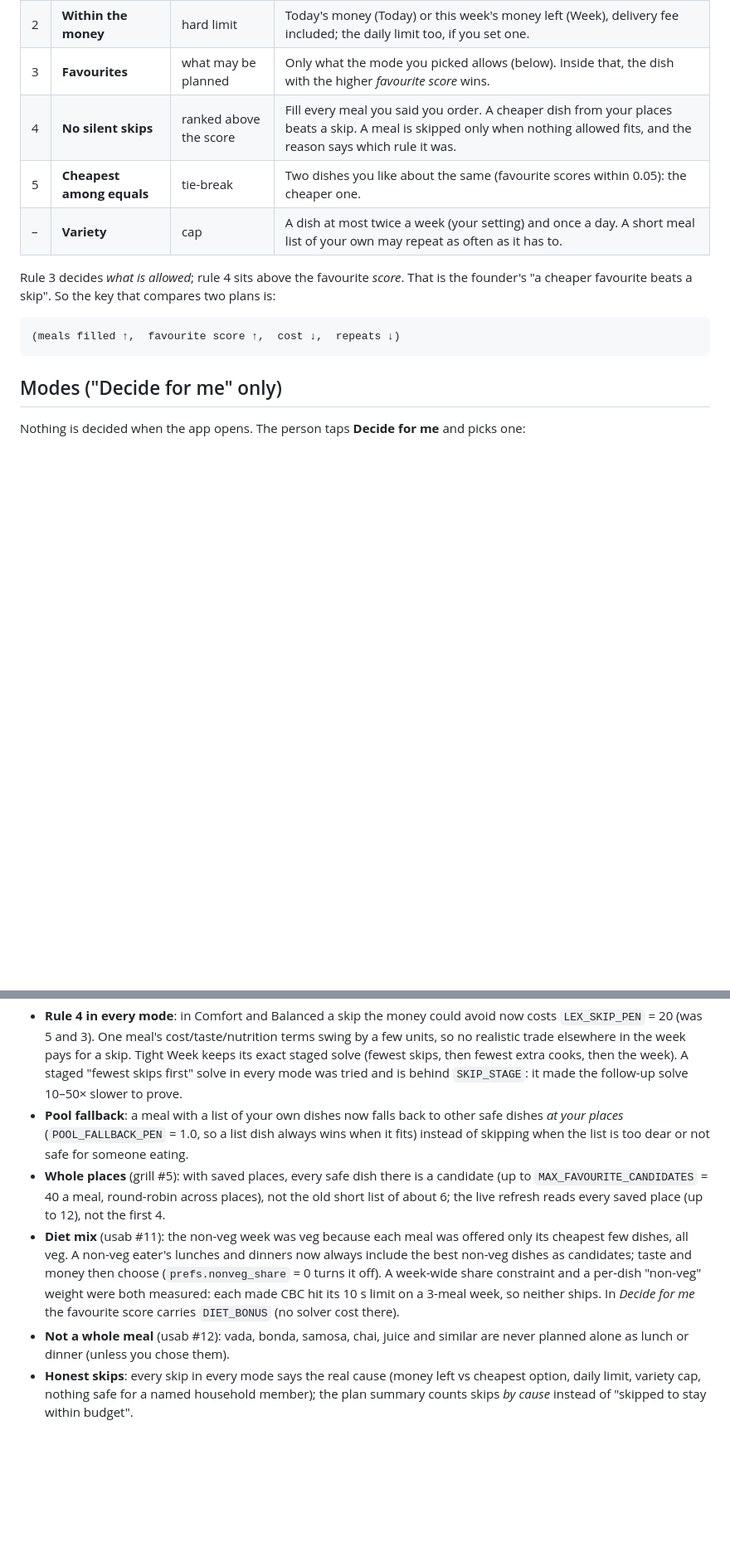
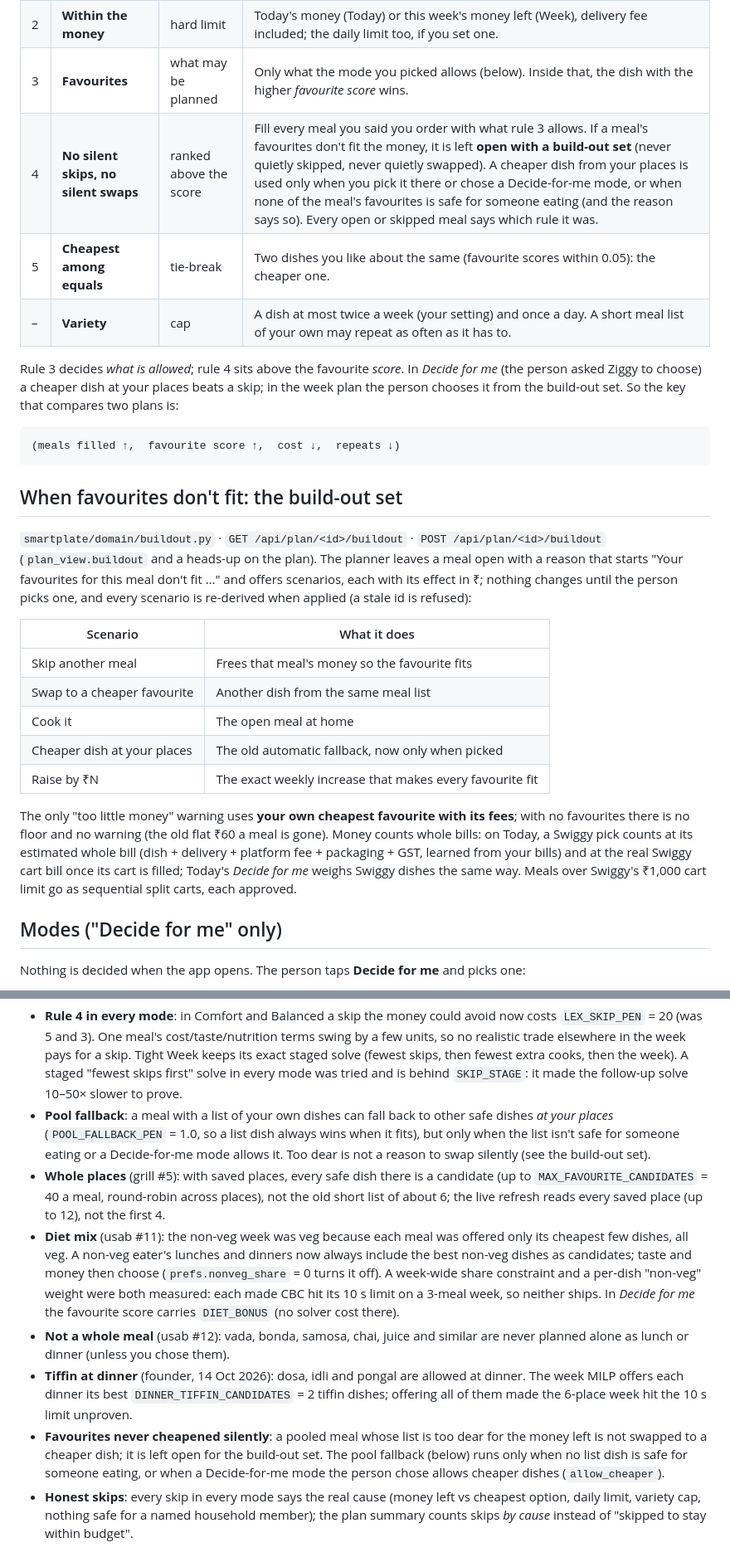
Before and after one commit to Hasen1506/Smartplate, a Markdown page: docs/planner-objective.md, 2 parts joined by grey strips. Shown at 83% size. GitHub-like rendering; blank space fills up the shorter version.

````diff
--- a/docs/planner-objective.md
+++ b/docs/planner-objective.md
@@ -19,16 +27,40 @@ A lower rule never buys a higher one.
 | 1 | **Safe** | filter | Never break a diet, allergy or medical rule of *anyone eating* that meal (household members too). Unknown counts as unsafe. Applied before anything else. |
 | 2 | **Within the money** | hard limit | Today's money (Today) or this week's money left (Week), delivery fee included; the daily limit too, if you set one. |
 | 3 | **Favourites** | what may be planned | Only what the mode you picked allows (below). Inside that, the dish with the higher *favourite score* wins. |
-| 4 | **No silent skips** | ranked above the score | Fill every meal you said you order. A cheaper dish from your places beats a skip. A meal is skipped only when nothing allowed fits, and the reason says which rule it was. |
+| 4 | **No silent skips, no silent swaps** | ranked above the score | Fill every meal you said you order with what rule 3 allows. If a meal's favourites don't fit the money, it is left **open with a build-out set** (never quietly skipped, never quietly swapped). A cheaper dish from your places is used only when you pick it there or chose a Decide-for-me mode, or when none of the meal's favourites is safe for someone eating (and the reason says so). Every open or skipped meal says which rule it was. |
 | 5 | **Cheapest among equals** | tie-break | Two dishes you like about the same (favourite scores within 0.05): the cheaper one. |
 | – | **Variety** | cap | A dish at most twice a week (your setting) and once a day. A short meal list of your own may repeat as often as it has to. |
 
-Rule 3 decides *what is allowed*; rule 4 sits above the favourite *score*. That is the
-founder's "a cheaper favourite beats a skip". So the key that compares two plans is:
+Rule 3 decides *what is allowed*; rule 4 sits above the favourite *score*. In *Decide for
+me* (the person asked Ziggy to choose) a cheaper dish at your places beats a skip; in the
+week plan the person chooses it from the build-out set. So the key that compares two plans is:
 
 ```
 (meals filled ↑,  favourite score ↑,  cost ↓,  repeats ↓)
 ```
+
+## When favourites don't fit: the build-out set
+
+`smartplate/domain/buildout.py` · `GET /api/plan/<id>/buildout` · `POST /api/plan/<id>/buildout`
+(`plan_view.buildout` and a heads-up on the plan). The planner leaves a meal open with a
+reason that starts "Your favourites for this meal don't fit …" and offers scenarios, each with
+its effect in ₹; nothing changes until the person picks one, and every scenario is re-derived
+when applied (a stale id is refused):
+
+| Scenario | What it does |
+|---|---|
+| Skip another meal | Frees that meal's money so the favourite fits |
+| Swap to a cheaper favourite | Another dish from the same meal list |
+| Cook it | The open meal at home |
+| Cheaper dish at your places | The old automatic fallback, now only when picked |
+| Raise by ₹N | The exact weekly increase that makes every favourite fit |
+
+The only "too little money" warning uses **your own cheapest favourite with its fees**; with no
+favourites there is no floor and no warning (the old flat ₹60 a meal is gone). Money counts
+whole bills: on Today, a Swiggy pick counts at its estimated whole bill (dish + delivery +
+platform fee + packaging + GST, learned from your bills) and at the real Swiggy cart bill
+once its cart is filled; Today's *Decide for me* weighs Swiggy dishes the same way. Meals over
+Swiggy's ₹1,000 cart limit go as sequential split carts, each approved.
 
 ## Modes ("Decide for me" only)
 
@@ -96,9 +128,10 @@ the rules allow. Its new pieces map onto the rules above:
   exact staged solve (fewest skips, then fewest extra cooks, then the week). A staged
   "fewest skips first" solve in every mode was tried and is behind `SKIP_STAGE`: it made the
   follow-up solve 10–50× slower to prove.
-- **Pool fallback**: a meal with a list of your own dishes now falls back to other safe
+- **Pool fallback**: a meal with a list of your own dishes can fall back to other safe
   dishes *at your places* (`POOL_FALLBACK_PEN` = 1.0, so a list dish always wins when it
-  fits) instead of skipping when the list is too dear or not safe for someone eating.
+  fits), but only when the list isn't safe for someone eating or a Decide-for-me mode
+  allows it. Too dear is not a reason to swap silently (see the build-out set).
 - **Whole places** (grill #5): with saved places, every safe dish there is a candidate (up
   to `MAX_FAVOURITE_CANDIDATES` = 40 a meal, round-robin across places), not the old short
   list of about 6; the live refresh reads every saved place (up to 12), not the first 4.
@@ -110,6 +143,13 @@ the rules allow. Its new pieces map onto the rules above:
   *Decide for me* the favourite score carries `DIET_BONUS` (no solver cost there).
 - **Not a whole meal** (usab #12): vada, bonda, samosa, chai, juice and similar are never
   planned alone as lunch or dinner (unless you chose them).
+- **Tiffin at dinner** (founder, 14 Oct 2026): dosa, idli and pongal are allowed at dinner.
+  The week MILP offers each dinner its best `DINNER_TIFFIN_CANDIDATES` = 2 tiffin dishes;
+  offering all of them made the 6-place week hit the 10 s limit unproven.
+- **Favourites never cheapened silently**: a pooled meal whose list is too dear for the money
+  left is not swapped to a cheaper dish; it is left open for the build-out set. The pool
+  fallback (below) runs only when no list dish is safe for someone eating, or when a
+  Decide-for-me mode the person chose allows cheaper dishes (`allow_cheaper`).
 - **Honest skips**: every skip in every mode says the real cause (money left vs cheapest
   option, daily limit, variety cap, nothing safe for a named household member); the plan
   summary counts skips *by cause* instead of "skipped to stay within budget".
````
Also changed, not shown: other parts of docs/planner-objective.md (+11 -3 lines), docs/archive-review.md (+16 -7 lines), docs/research/platform-2026-10.md (+8 -3 lines).
